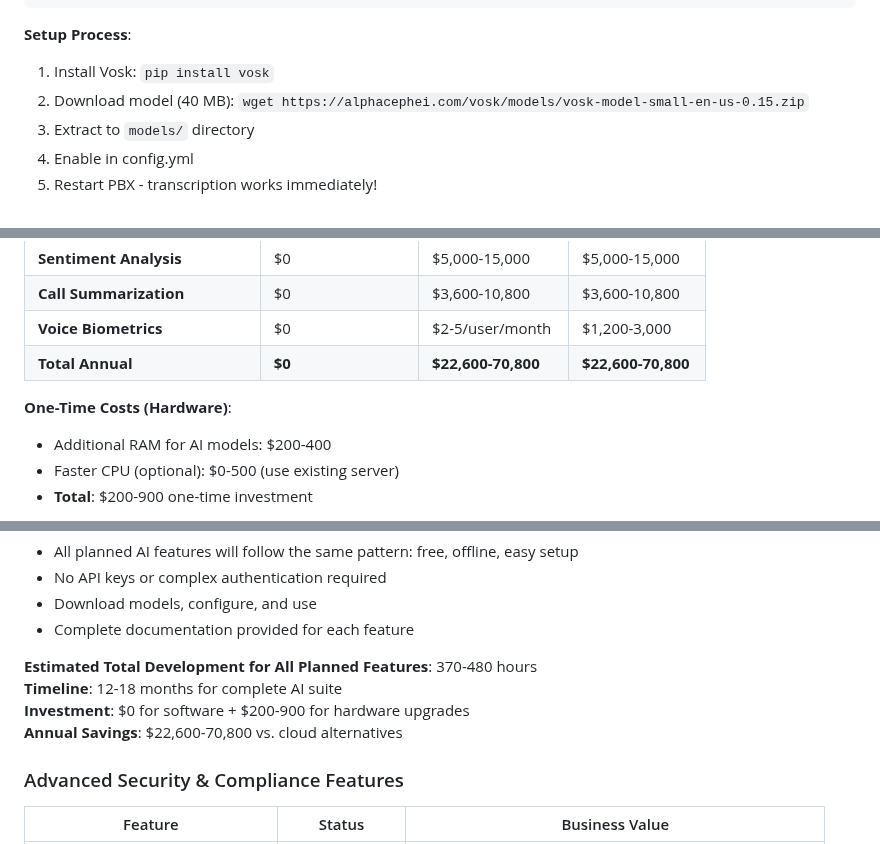
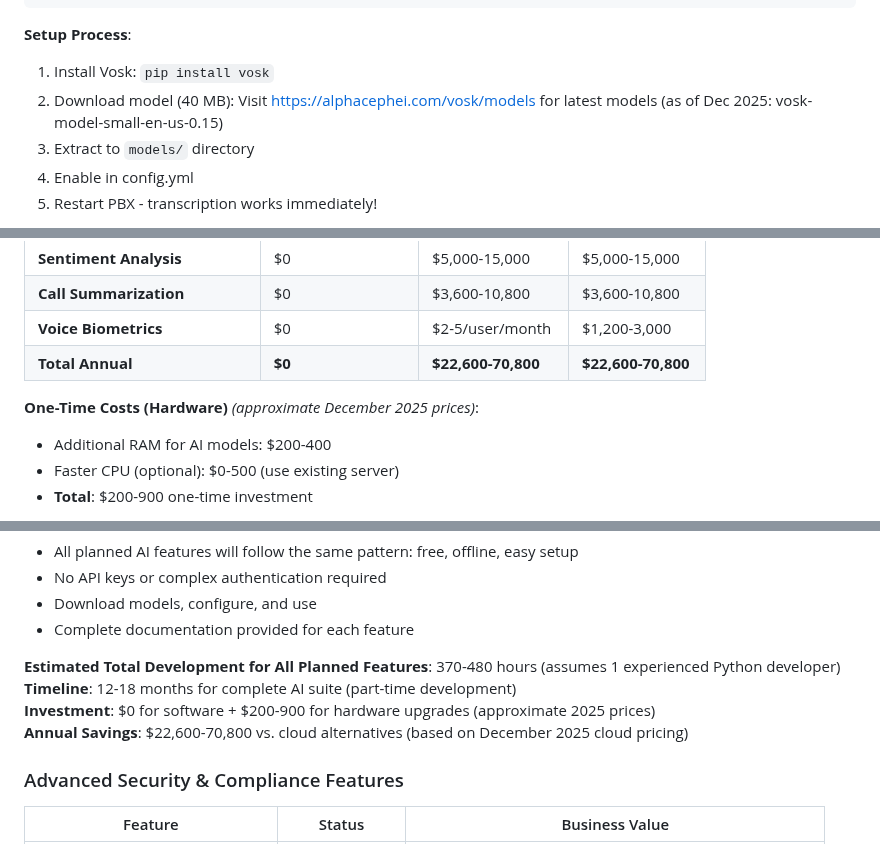
Before and after one commit to mattiIce/PBX, a Markdown page: EXECUTIVE_SUMMARY.md, 3 parts joined by grey strips. Drawn GitHub-style.

Commit message:
Add context notes for estimates and model versions
Co-authored-by: mattiIce <46406201+mattiIce@users.noreply.github.com>

```diff
--- a/EXECUTIVE_SUMMARY.md
+++ b/EXECUTIVE_SUMMARY.md
@@ -284,7 +284,7 @@ features:
 
 **Setup Process**:
 1. Install Vosk: `pip install vosk`
-2. Download model (40 MB): `wget https://alphacephei.com/vosk/models/vosk-model-small-en-us-0.15.zip`
+2. Download model (40 MB): Visit https://alphacephei.com/vosk/models for latest models (as of Dec 2025: vosk-model-small-en-us-0.15)
 3. Extract to `models/` directory
 4. Enable in config.yml
 5. Restart PBX - transcription works immediately!
@@ -537,7 +537,7 @@ The PBX system prioritizes **free, open-source, offline** AI technologies to mai
 | **Voice Biometrics** | $0 | $2-5/user/month | $1,200-3,000 |
 | **Total Annual** | **$0** | **$22,600-70,800** | **$22,600-70,800** |
 
-**One-Time Costs (Hardware)**:
+**One-Time Costs (Hardware)** *(approximate December 2025 prices)*:
 - Additional RAM for AI models: $200-400
 - Faster CPU (optional): $0-500 (use existing server)
 - **Total**: $200-900 one-time investment
@@ -646,10 +646,10 @@ The PBX system prioritizes **free, open-source, offline** AI technologies to mai
 - Download models, configure, and use
 - Complete documentation provided for each feature
 
-**Estimated Total Development for All Planned Features**: 370-480 hours
-**Timeline**: 12-18 months for complete AI suite
-**Investment**: $0 for software + $200-900 for hardware upgrades
-**Annual Savings**: $22,600-70,800 vs. cloud alternatives
+**Estimated Total Development for All Planned Features**: 370-480 hours (assumes 1 experienced Python developer)
+**Timeline**: 12-18 months for complete AI suite (part-time development)
+**Investment**: $0 for software + $200-900 for hardware upgrades (approximate 2025 prices)
+**Annual Savings**: $22,600-70,800 vs. cloud alternatives (based on December 2025 cloud pricing)
 
 ### Advanced Security & Compliance Features
 | Feature | Status | Business Value |
```
